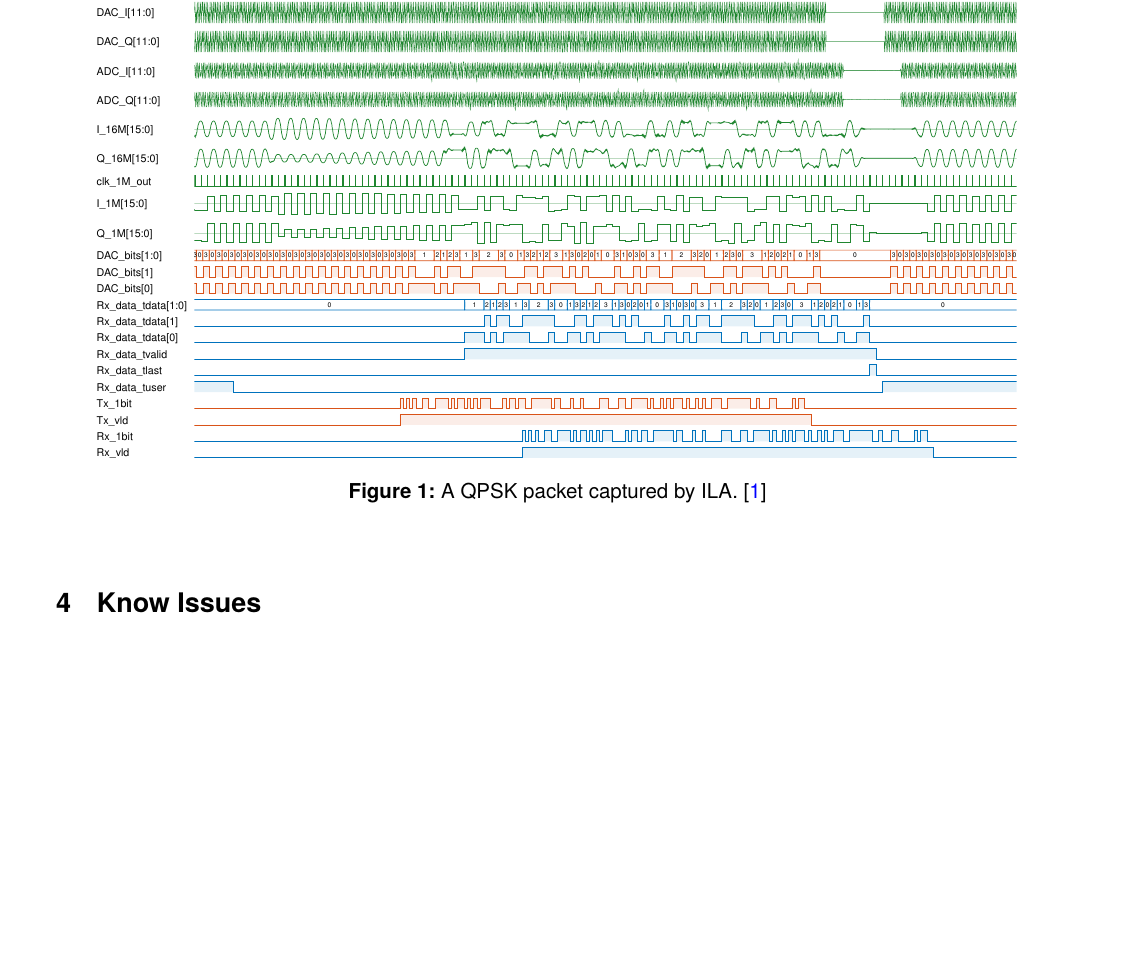
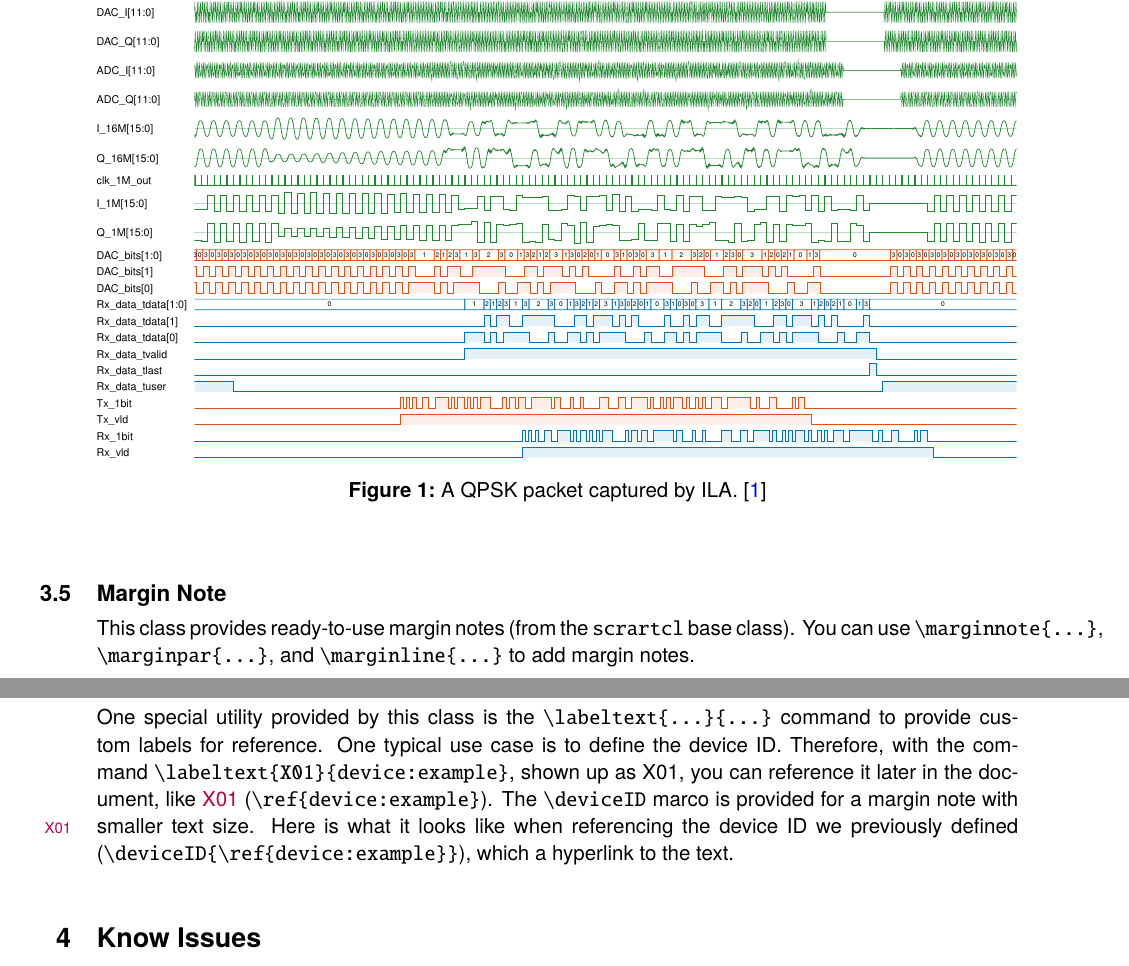
Before and after one commit to Teddy-van-Jerry/ip-doc, a LaTeX problem sheet (ip-doc-example.tex, which reads ip-doc.cls): part of page 2 of 3 before the commit and two parts of pages 2 and 3 of 3 after it, the two joined at a grey line, cut so that both start at the same text, the shorter picture padded with empty space. Compiled offline with pdfLaTeX.

Commit message:
Update Class File With Minor Features

```diff
--- a/ip-doc-example.tex
+++ b/ip-doc-example.tex
@@ -90,6 +90,19 @@ Figure~\ref{fig:example} shows a waveform plot of integrated logic analyzer (ILA
   \label{fig:example}
 \end{figure}
 
+\subsection{Margin Note}
+This class provides ready-to-use margin notes (from the \texttt{scrartcl} base class).
+You can use \texttt{\string\marginnote\{...\}}, \texttt{\string\marginpar\{...\}}, and \texttt{\string\marginline\{...\}} to add margin notes.
+
+One special utility provided by this class is the \texttt{\string\labeltext\{...\}\{...\}} command
+to provide custom labels for reference.
+One typical use case is to define the device ID.
+Therefore, with the command \verb|\labeltext{X01}{device:example}|, shown up as \labeltext{X01}{device:example},
+you can reference it later in the document, like \ref{device:example} (\texttt{\string\ref\{device:example\}}).
+The \texttt{\string\deviceID} marco is provided for a margin note with smaller text size.
+Here is what it looks like when referencing the device ID\deviceID{\ref{device:example}}
+we previously defined (\texttt{\string\deviceID\{\string\ref\{device:example\}\}}), which a hyperlink to the text.
+
 \section{Know Issues}
 \begin{enumerate}
   \item The \texttt{factstable} environment internally uses the \texttt{wrapstuff} package, which may cause some issues.
--- a/ip-doc.cls
+++ b/ip-doc.cls
@@ -1,7 +1,7 @@
 \NeedsTeXFormat {LaTeX2e}
 \RequirePackage {l3keys2e}
 \ProvidesExplClass {ip-doc}
-  {2024/09/25} {1.0} {Class for IP core documentation}
+  {2024/10/17} {1.0} {Class for IP core documentation}
 
 \str_const:Nn \c__ip_doc_base_class_str { scrartcl }
 
@@ -19,7 +19,8 @@
           \PassOptionsToClass { \CurrentOption } { \c__ip_doc_base_class_str }
         }
   }
-\PassOptionsToClass { parskip = half- } { \c__ip_doc_base_class_str }
+\PassOptionsToClass { parskip = half-, numbers = noenddot }
+  { \c__ip_doc_base_class_str }
 \ProcessKeysOptions { ip-doc }
 \LoadClass { \c__ip_doc_base_class_str }
 
@@ -48,6 +49,7 @@
 \NewDocumentCommand \theversion { } { \@version }
 
 %% Font Settings
+\RequirePackage [ T1 ] { fontenc }
 \RequirePackage { newtxtext }
 \RequirePackage { newtxmath }
 % Use sans-serif font.
@@ -114,6 +116,8 @@
 \RequirePackage { wrapstuff }
 % vertical center of the cell
 \renewcommand \tabularxcolumn [ 1 ] { m{#1} }
+% centered X
+\newcolumntype { Y } { > { \raggedright\arraybackslash } X }
 % new environment for a table (facts table)
 \NewDocumentEnvironment { factstable } { O{} O{IP~Facts~Table} }
   {
@@ -130,6 +134,27 @@
 \RequirePackage { enumitem }
 \setlist { nosep, leftmargin = * }
 \RequirePackage [ labelfont = bf ] { caption }
+
+%% Utilities: Margin Notes and Device ID
+\NewDocumentCommand \labeltext { s O{} m m }
+  {
+    \@bsphack%
+    \MakeLinkTarget{}%
+    \def\tst{#2}%
+    \def\labelmarkup{}% How to markup the label itself
+    %\def\refmarkup{\labelmarkup}% How to markup the reference
+    \def\refmarkup{\color{purple}}%
+    \ifx\tst\empty\def\@currentlabel{\refmarkup{#3}}{\label{#4}}%
+    \else\def\@currentlabel{\refmarkup{#2}}{\label{#4}}\fi%
+    \@esphack%
+    \IfBooleanTF#1{}{\labelmarkup{#3}}% visible printed text.
+  }
+
+\reversemarginpar
+\NewDocumentCommand \deviceID { m }
+  {
+    \marginline { \scriptsize #1 }
+  }
 
 %% Title Style
 \NewDocumentCommand \theauthor { } { \@author }
@@ -156,6 +181,7 @@
   }
 
 %% Hyperref
+\RequirePackage { xurl } % break long URLs
 \RequirePackage
   [
     , colorlinks
```
Also changed, not shown: ip-doc-blank.pdf, ip-doc-example.pdf, 1 other file.
